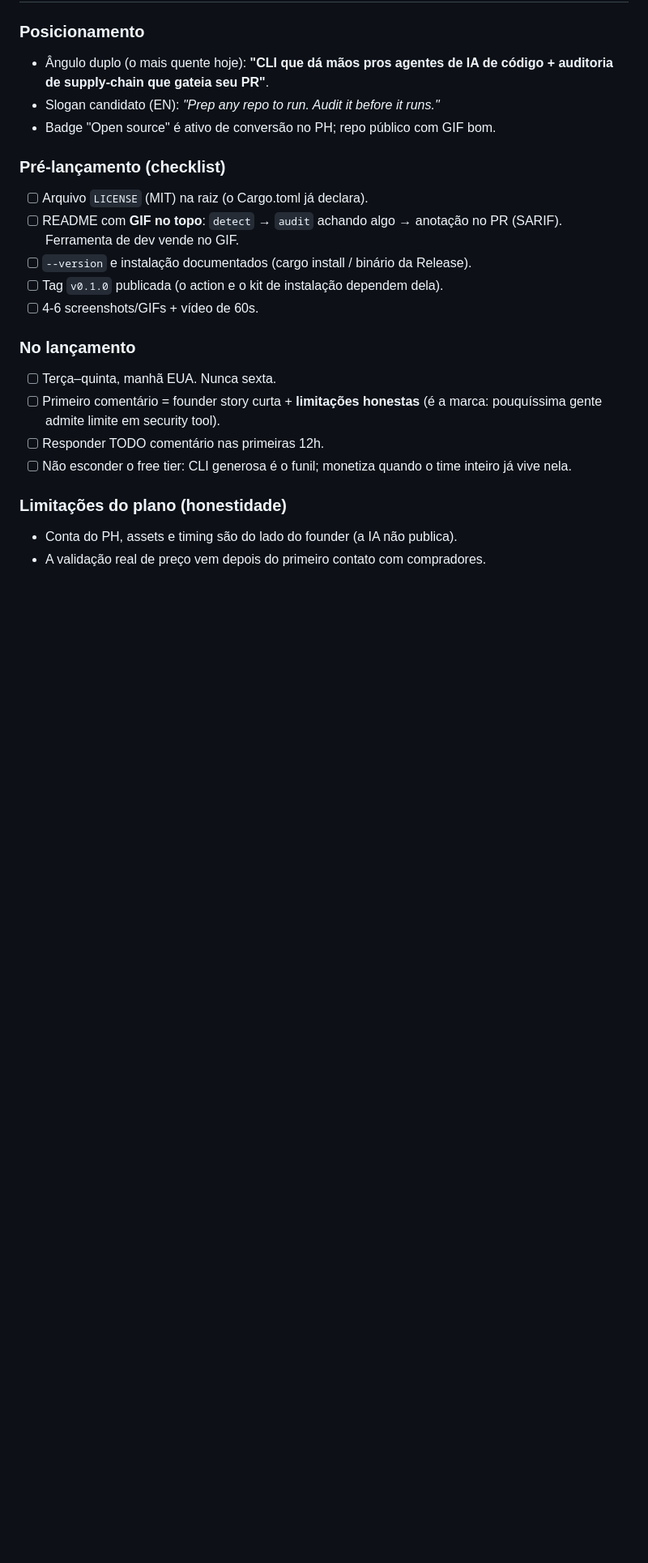
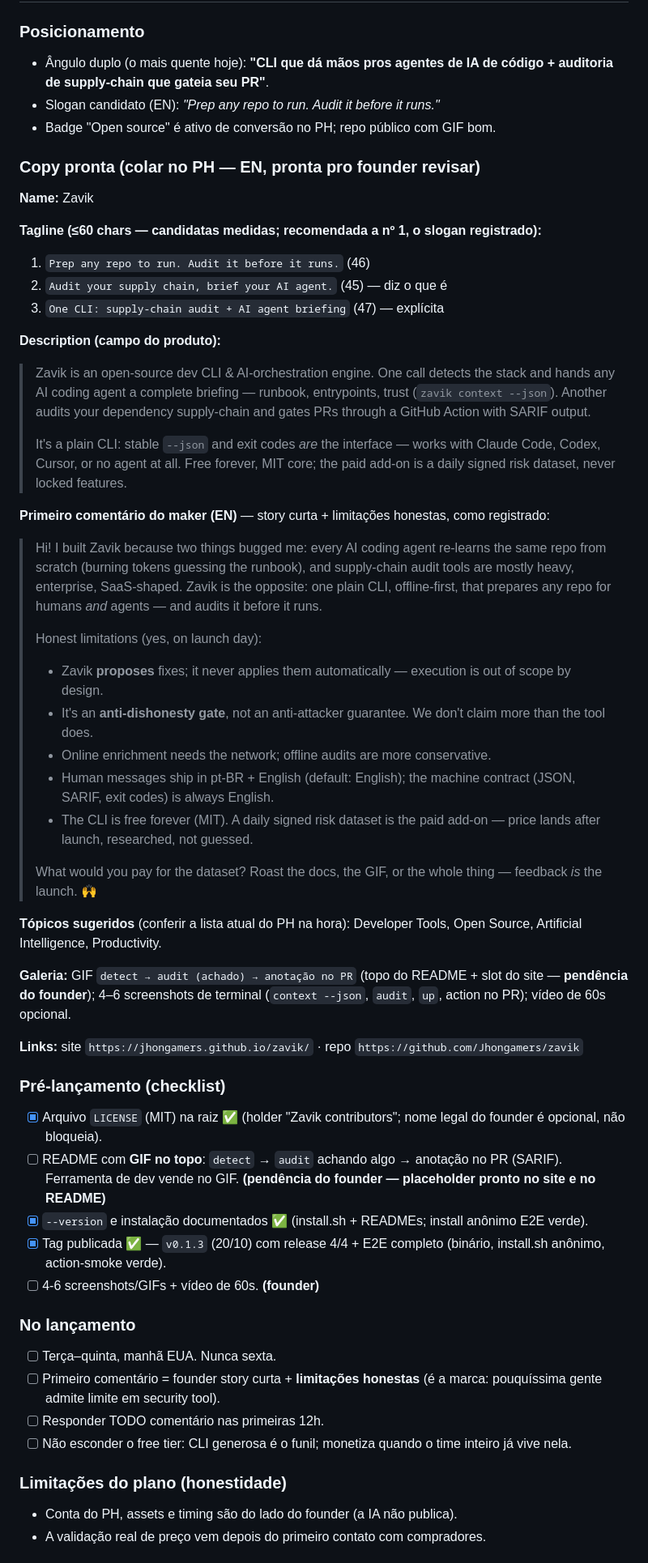
Before and after one commit to Jhongamers/zavik, a Markdown page: docs/plano-lancamento.md, the part around the change. Shown at 81% size. Drawn GitHub-style; blank space fills up the shorter version.

Commit message:
docs(launch): add ready-to-paste Product Hunt copy kit, refresh checklist
Section 4 now carries the actual English copy for launch day instead of
only positioning notes: name, three measured tagline candidates (<=60
chars, recommending the registered slogan), product description, and
the maker's first comment pairing a short founder story with the honest
limitations (the registered brand move), plus suggested topics, gallery
spec and links.

Pre-launch checklist refreshed against reality: LICENSE, documented
install/--version and the published tag (v0.1.3, full E2E) are checked;
the demo GIF and screenshots/video remain marked as founder-owned
pending items.

```diff
--- a/docs/plano-lancamento.md
+++ b/docs/plano-lancamento.md
@@ -70,13 +70,78 @@ dataset:  zavik data update   ← só baixa com licença válida
 - Slogan candidato (EN): *"Prep any repo to run. Audit it before it runs."*
 - Badge "Open source" é ativo de conversão no PH; repo público com GIF bom.
 
+### Copy pronta (colar no PH — EN, pronta pro founder revisar)
+
+**Name:** Zavik
+
+**Tagline (≤60 chars — candidatas medidas; recomendada a nº 1, o slogan
+registrado):**
+
+1. `Prep any repo to run. Audit it before it runs.` (46)
+2. `Audit your supply chain, brief your AI agent.` (45) — diz o que é
+3. `One CLI: supply-chain audit + AI agent briefing` (47) — explícita
+
+**Description (campo do produto):**
+
+> Zavik is an open-source dev CLI & AI-orchestration engine. One call
+> detects the stack and hands any AI coding agent a complete briefing —
+> runbook, entrypoints, trust (`zavik context --json`). Another audits
+> your dependency supply-chain and gates PRs through a GitHub Action
+> with SARIF output.
+>
+> It's a plain CLI: stable `--json` and exit codes *are* the interface —
+> works with Claude Code, Codex, Cursor, or no agent at all. Free
+> forever, MIT core; the paid add-on is a daily signed risk dataset,
+> never locked features.
+
+**Primeiro comentário do maker (EN)** — story curta + limitações
+honestas, como registrado:
+
+> Hi! I built Zavik because two things bugged me: every AI coding agent
+> re-learns the same repo from scratch (burning tokens guessing the
+> runbook), and supply-chain audit tools are mostly heavy, enterprise,
+> SaaS-shaped. Zavik is the opposite: one plain CLI, offline-first, that
+> prepares any repo for humans *and* agents — and audits it before it
+> runs.
+>
+> Honest limitations (yes, on launch day):
+>
+> - Zavik **proposes** fixes; it never applies them automatically —
+>   execution is out of scope by design.
+> - It's an **anti-dishonesty gate**, not an anti-attacker guarantee. We
+>   don't claim more than the tool does.
+> - Online enrichment needs the network; offline audits are more
+>   conservative.
+> - Human messages ship in pt-BR + English (default: English); the
+>   machine contract (JSON, SARIF, exit codes) is always English.
+> - The CLI is free forever (MIT). A daily signed risk dataset is the
+>   paid add-on — price lands after launch, researched, not guessed.
+>
+> What would you pay for the dataset? Roast the docs, the GIF, or the
+> whole thing — feedback *is* the launch. 🙌
+
+**Tópicos sugeridos** (conferir a lista atual do PH na hora): Developer
+Tools, Open Source, Artificial Intelligence, Productivity.
+
+**Galeria:** GIF `detect → audit (achado) → anotação no PR` (topo do
+README + slot do site — **pendência do founder**); 4–6 screenshots de
+terminal (`context --json`, `audit`, `up`, action no PR); vídeo de 60s
+opcional.
+
+**Links:** site `https://jhongamers.github.io/zavik/` · repo
+`https://github.com/Jhongamers/zavik`
+
 ### Pré-lançamento (checklist)
-- [ ] Arquivo `LICENSE` (MIT) na raiz (o Cargo.toml já declara).
+- [x] Arquivo `LICENSE` (MIT) na raiz ✅ (holder "Zavik contributors";
+      nome legal do founder é opcional, não bloqueia).
 - [ ] README com **GIF no topo**: `detect` → `audit` achando algo → anotação
-      no PR (SARIF). Ferramenta de dev vende no GIF.
-- [ ] `--version` e instalação documentados (cargo install / binário da Release).
-- [ ] Tag `v0.1.0` publicada (o action e o kit de instalação dependem dela).
-- [ ] 4-6 screenshots/GIFs + vídeo de 60s.
+      no PR (SARIF). Ferramenta de dev vende no GIF. **(pendência do
+      founder — placeholder pronto no site e no README)**
+- [x] `--version` e instalação documentados ✅ (install.sh + READMEs;
+      install anônimo E2E verde).
+- [x] Tag publicada ✅ — `v0.1.3` (20/10) com release 4/4 + E2E completo
+      (binário, install.sh anônimo, action-smoke verde).
+- [ ] 4-6 screenshots/GIFs + vídeo de 60s. **(founder)**
 
 ### No lançamento
 - [ ] Terça–quinta, manhã EUA. Nunca sexta.
```
